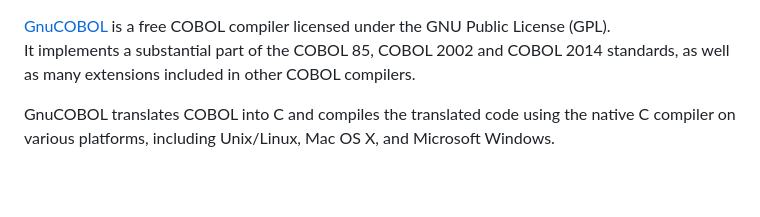
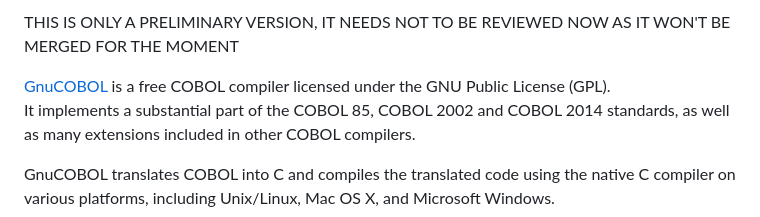
Before and after one commit to OCamlPro/gnucobol, a Markdown page: README.md, the part around the change. Drawn GitHub-style; blank space fills up the shorter version.

```diff
--- a/README.md
+++ b/README.md
@@ -1,3 +1,6 @@
+THIS IS ONLY A PRELIMINARY VERSION, IT NEEDS NOT TO BE REVIEWED NOW AS IT WON'T BE MERGED FOR THE MOMENT
+
+
 [GnuCOBOL](https://www.gnu.org/software/gnucobol/) is a free
 COBOL compiler licensed under the GNU Public License (GPL).
 It implements a substantial part of the COBOL 85,
```
